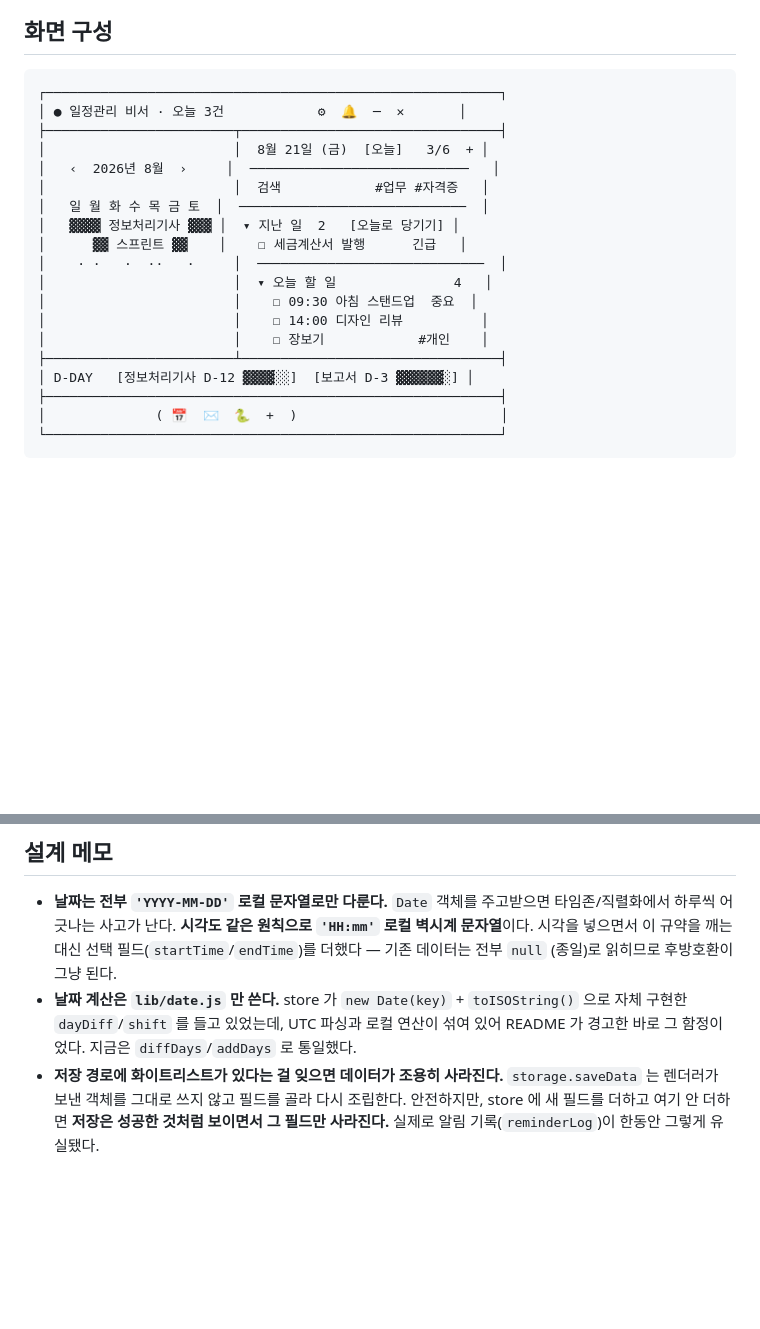
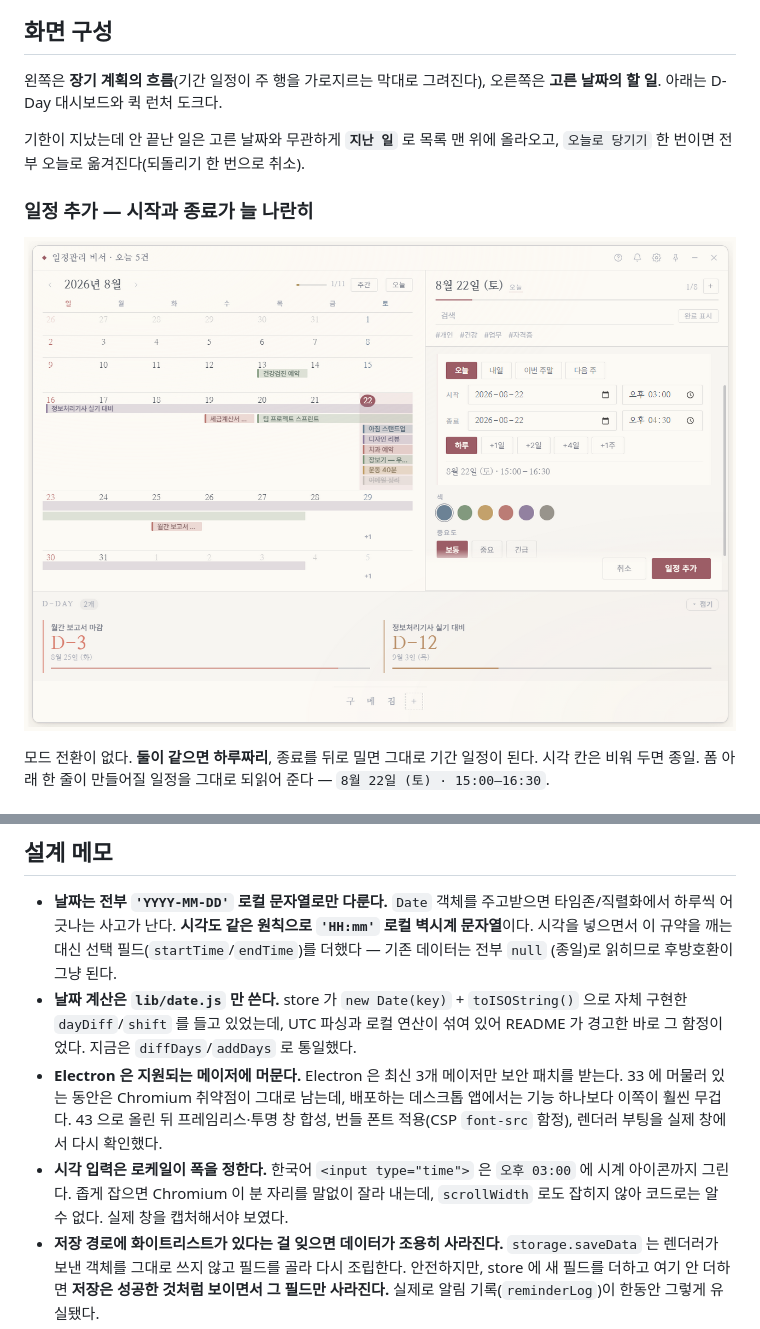
Before and after one commit to rbth3015-spec/desktop-schedule-widget, a Markdown page: README.md, 2 parts joined by grey strips. GitHub-like rendering; pictures changed too: docs/screenshots/02-compose.png (added); blank space fills up the shorter version.

Commit message:
Electron 43 · 시각 입력 폭 · README 스크린샷
Electron 33 → 43
- Electron 은 최신 3개 메이저만 보안 패치를 받는다. 33 은 EOL 이라 Chromium 취약점이
  그대로 남아 있었다. 배포하는 데스크톱 앱에서는 기능 하나보다 이쪽이 무겁다.
- Chromium 130 → 150, Node 20 → 24. 코드 변경 없이 그대로 올라갔다.
- 이 앱에서 가장 깨지기 쉬운 곳은 프레임리스+투명 창이라 실제 창을 띄워 확인했다:
  창 합성(캡처 픽셀 1227x777), 캘린더 42칸·6주행 렌더, 번들 폰트 적용(CSP font-src 함정),
  렌더러 콘솔 오류 0, 설치 파일 빌드 성공.

시각 입력이 분을 잘라 먹고 있었다
- 한국어 <input type="time"> 은 '오후 03:00' 에 시계 아이콘까지 그린다. 7.2em(85px)으로는
  분 자리가 잘려 '오후 03' 만 보였다.
- 더 나쁜 건 scrollWidth === clientWidth 라 코드로는 넘침이 잡히지 않는다는 점이다.
  Chromium 이 네이티브 컨트롤 내부를 말없이 자른다. 실제 창을 캡처해서야 보였다.
- 9.8em 으로 넓혔다. 추가 폼과 상세 패널 양쪽.

README 스크린샷
- ASCII 다이어그램을 실제 화면 캡처 다섯 장으로 바꿨다.
  기본 화면 / 일정 추가 / 항목 상세 / 아침 브리핑 / 다크 테마.
- 실제 앱의 창 옵션·preload·renderer 를 그대로 띄우고 capturePage 로 구웠다.
  손으로 찍은 게 아니라 코드가 만든 것이라 화면이 바뀌면 다시 뽑을 수 있다.
- 브리핑은 내용이 짧아 큰 창에서 아래가 휑해서 실제로 흔히 쓰는 크기로 줄여 찍었다.

Co-Authored-By: Claude Opus 5 <noreply@anthropic.com>

````diff
--- a/README.md
+++ b/README.md
@@ -12,24 +12,17 @@ Electron + 순수 ES 모듈. **빌드 스텝이 없다** — 코드를 고치고
 
 ## 화면 구성
 
-```
-┌──────────────────────────────────────────────────────────┐
-│ ● 일정관리 비서 · 오늘 3건            ⚙  🔔  ─  ✕       │
-├────────────────────────┬─────────────────────────────────┤
-│                        │  8월 21일 (금)  [오늘]   3/6  + │
-│   ‹  2026년 8월  ›     │  ────────────────────────────   │
-│                        │  검색            #업무 #자격증   │
-│   일 월 화 수 목 금 토  │  ─────────────────────────────  │
-│   ▓▓▓▓ 정보처리기사 ▓▓▓ │  ▾ 지난 일  2   [오늘로 당기기] │
-│      ▓▓ 스프린트 ▓▓    │    ☐ 세금계산서 발행      긴급   │
-│    · ·   ·  ··   ·     │  ─────────────────────────────  │
-│                        │  ▾ 오늘 할 일               4   │
-│                        │    ☐ 09:30 아침 스탠드업  중요  │
-│                        │    ☐ 14:00 디자인 리뷰          │
-│                        │    ☐ 장보기            #개인    │
-├────────────────────────┴─────────────────────────────────┤
-│ D-DAY   [정보처리기사 D-12 ▓▓▓▓░░]  [보고서 D-3 ▓▓▓▓▓▓░] │
-├──────────────────────────────────────────────────────────┤
-│              ( 📅  ✉️  🐍  +  )                          │
-└──────────────────────────────────────────────────────────┘
-```
+왼쪽은 **장기 계획의 흐름**(기간 일정이 주 행을 가로지르는 막대로 그려진다),
+오른쪽은 **고른 날짜의 할 일**. 아래는 D-Day 대시보드와 퀵 런처 도크다.
+
+기한이 지났는데 안 끝난 일은 고른 날짜와 무관하게 **`지난 일`** 로 목록 맨 위에 올라오고,
+`오늘로 당기기` 한 번이면 전부 오늘로 옮겨진다(되돌리기 한 번으로 취소).
+
+### 일정 추가 — 시작과 종료가 늘 나란히
+
+![일정 추가 폼](docs/screenshots/02-compose.png)
+
+모드 전환이 없다. **둘이 같으면 하루짜리**, 종료를 뒤로 밀면 그대로 기간 일정이 된다.
+시각 칸은 비워 두면 종일. 폼 아래 한 줄이 만들어질 일정을 그대로 되읽어 준다 —
+`8월 22일 (토) · 15:00–16:30`.
+
@@ -255,6 +262,13 @@ src/
 - **날짜 계산은 `lib/date.js` 만 쓴다.** store 가 `new Date(key)` + `toISOString()` 으로
   자체 구현한 `dayDiff`/`shift` 를 들고 있었는데, UTC 파싱과 로컬 연산이 섞여 있어
   README 가 경고한 바로 그 함정이었다. 지금은 `diffDays`/`addDays` 로 통일했다.
+- **Electron 은 지원되는 메이저에 머문다.** Electron 은 최신 3개 메이저만 보안 패치를 받는다.
+  33 에 머물러 있는 동안은 Chromium 취약점이 그대로 남는데, 배포하는 데스크톱 앱에서는
+  기능 하나보다 이쪽이 훨씬 무겁다. 43 으로 올린 뒤 프레임리스·투명 창 합성, 번들 폰트
+  적용(CSP `font-src` 함정), 렌더러 부팅을 실제 창에서 다시 확인했다.
+- **시각 입력은 로케일이 폭을 정한다.** 한국어 `<input type="time">` 은 `오후 03:00` 에
+  시계 아이콘까지 그린다. 좁게 잡으면 Chromium 이 분 자리를 말없이 잘라 내는데,
+  `scrollWidth` 로도 잡히지 않아 코드로는 알 수 없다. 실제 창을 캡처해서야 보였다.
 - **저장 경로에 화이트리스트가 있다는 걸 잊으면 데이터가 조용히 사라진다.**
   `storage.saveData` 는 렌더러가 보낸 객체를 그대로 쓰지 않고 필드를 골라 다시 조립한다.
   안전하지만, store 에 새 필드를 더하고 여기 안 더하면 **저장은 성공한 것처럼 보이면서
````
Also changed, not shown: other parts of README.md (+15 -1 lines), docs/screenshots/01-main.png (added), docs/screenshots/03-detail.png (added), docs/screenshots/04-brief.png (added), docs/screenshots/05-dark.png (added), 3 other files.
